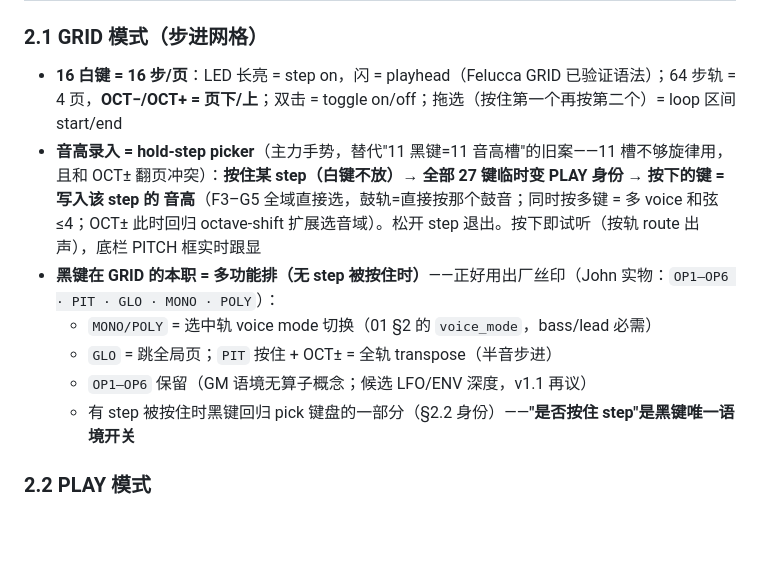
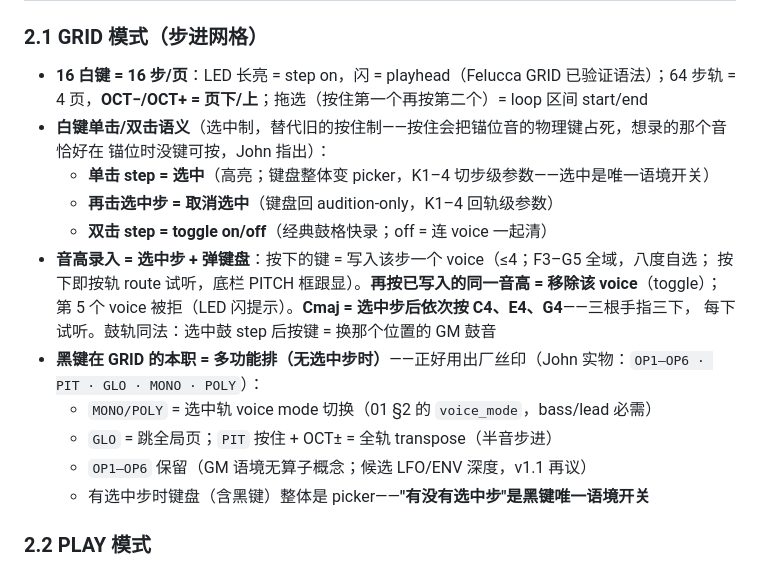
Before and after one commit to johnskiller/driftseq, a Markdown page: docs/specs/2026-10-14-02-input.md, the part around the change. GitHub-like rendering; blank space fills up the shorter version.

Commit message:
fix(02-input): step selection replaces hold-anchor — single-click selects (keyboard=picker, K1-4 step params), re-click deselects, double-click toggles on/off; chord = play C4,E4,G4 in sequence on the selected step, same-pitch re-press removes the voice; 03 picker-range bar updated

```diff
--- a/docs/specs/2026-10-14-02-input.md
+++ b/docs/specs/2026-10-14-02-input.md
@@ -20,17 +20,22 @@ SEQ PLAY REC OCT− OCT+）、**7 encoder**（SELECT ALGORITHM PRESETS KNOB1–4
 ### 2.1 GRID 模式（步进网格）
 
 - **16 白键 = 16 步/页**：LED 长亮 = step on，闪 = playhead（Felucca GRID 已验证语法）；64 步轨 =
-  4 页，**OCT−/OCT+ = 页下/上**；双击 = toggle on/off；拖选（按住第一个再按第二个）= loop 区间 start/end
-- **音高录入 = hold-step picker**（主力手势，替代"11 黑键=11 音高槽"的旧案——11 槽不够旋律用，且和
-  OCT± 翻页冲突）：**按住某 step（白键不放）→ 全部 27 键临时变 PLAY 身份 → 按下的键 = 写入该 step 的
-  音高**（F3–G5 全域直接选，鼓轨=直接按那个鼓音；同时按多键 = 多 voice 和弦 ≤4；OCT± 此时回归
-  octave-shift 扩展选音域）。松开 step 退出。按下即试听（按轨 route 出声），底栏 PITCH 框实时跟显
-- **黑键在 GRID 的本职 = 多功能排（无 step 被按住时）**——正好用出厂丝印（John 实物：`OP1–OP6 ·
+  4 页，**OCT−/OCT+ = 页下/上**；拖选（按住第一个再按第二个）= loop 区间 start/end
+- **白键单击/双击语义**（选中制，替代旧的按住制——按住会把锚位音的物理键占死，想录的那个音恰好在
+  锚位时没键可按，John 指出）：
+  - **单击 step = 选中**（高亮；键盘整体变 picker，K1–4 切步级参数——选中是唯一语境开关）
+  - **再击选中步 = 取消选中**（键盘回 audition-only，K1–4 回轨级参数）
+  - **双击 step = toggle on/off**（经典鼓格快录；off = 连 voice 一起清）
+- **音高录入 = 选中步 + 弹键盘**：按下的键 = 写入该步一个 voice（≤4；F3–G5 全域，八度自选；
+  按下即按轨 route 试听，底栏 PITCH 框跟显）。**再按已写入的同一音高 = 移除该 voice**（toggle）；
+  第 5 个 voice 被拒（LED 闪提示）。**Cmaj = 选中步后依次按 C4、E4、G4**——三根手指三下，
+  每下试听。鼓轨同法：选中鼓 step 后按键 = 换那个位置的 GM 鼓音
+- **黑键在 GRID 的本职 = 多功能排（无选中步时）**——正好用出厂丝印（John 实物：`OP1–OP6 ·
   PIT · GLO · MONO · POLY`）：
   - `MONO/POLY` = 选中轨 voice mode 切换（01 §2 的 `voice_mode`，bass/lead 必需）
   - `GLO` = 跳全局页；`PIT` 按住 + OCT± = 全轨 transpose（半音步进）
   - `OP1–OP6` 保留（GM 语境无算子概念；候选 LFO/ENV 深度，v1.1 再议）
-  - 有 step 被按住时黑键回归 pick 键盘的一部分（§2.2 身份）——**"是否按住 step"是黑键唯一语境开关**
+  - 有选中步时键盘（含黑键）整体是 picker——**"有没有选中步"是黑键唯一语境开关**
 
 ### 2.2 PLAY 模式
 
```
Also changed, not shown: docs/specs/2026-10-14-03-screens.md (+3 -2 lines).
